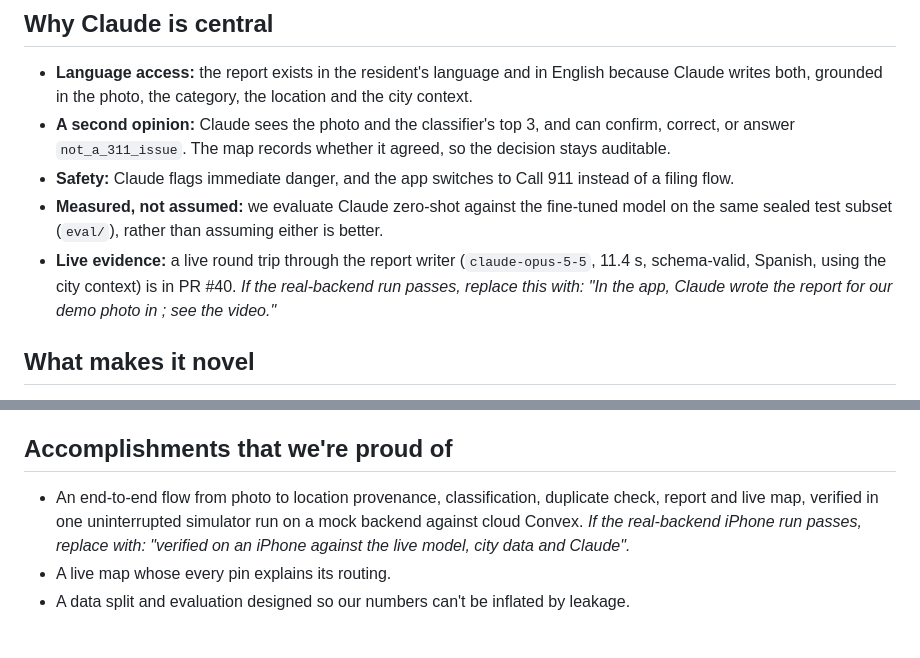
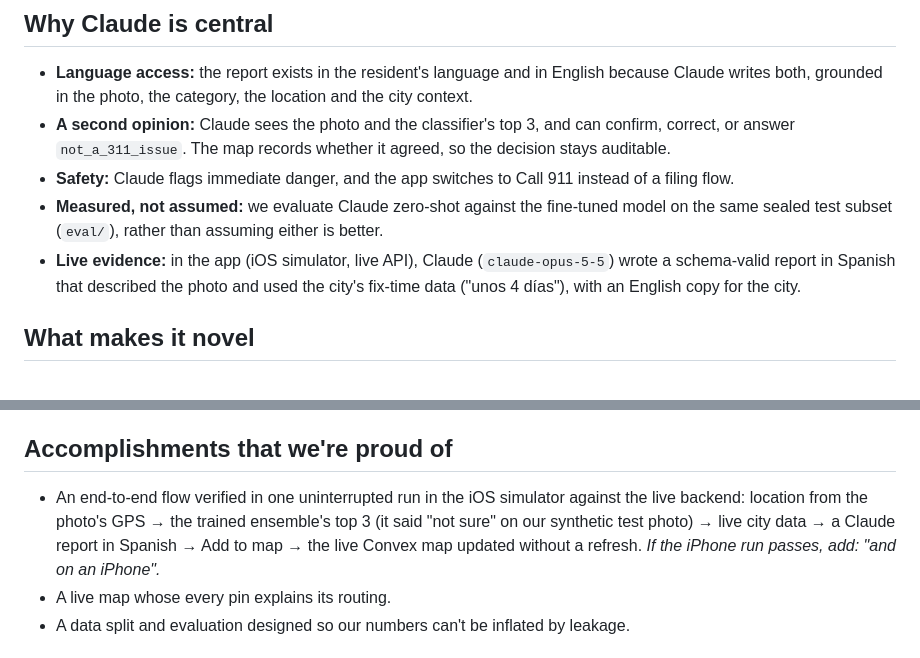
Before and after one commit to dhruvsood12/CalHacks, a Markdown page: DEVPOST.md, 2 parts joined by grey strips. Drawn GitHub-style.

```diff
--- a/DEVPOST.md
+++ b/DEVPOST.md
@@ -61,7 +60,7 @@ Reporting a pothole in San Francisco means finding the right category among doze
 - **A second opinion:** Claude sees the photo and the classifier's top 3, and can confirm, correct, or answer `not_a_311_issue`. The map records whether it agreed, so the decision stays auditable.
 - **Safety:** Claude flags immediate danger, and the app switches to Call 911 instead of a filing flow.
 - **Measured, not assumed:** we evaluate Claude zero-shot against the fine-tuned model on the same sealed test subset (`eval/`), rather than assuming either is better.
-- **Live evidence:** a live round trip through the report writer (`claude-opus-5-5`, 11.4 s, schema-valid, Spanish, using the city context) is in PR #40. *If the real-backend run passes, replace this with: "In the app, Claude wrote the report for our demo photo in <language>; see the video."*
+- **Live evidence:** in the app (iOS simulator, live API), Claude (`claude-opus-5-5`) wrote a schema-valid report in Spanish that described the photo and used the city's fix-time data ("unos 4 días"), with an English copy for the city.
 
 ## What makes it novel
 - **Location provenance as a first-class field:** every report says whether its location came from the photo, the phone or a typed address, and the map shows it.
@@ -77,7 +76,7 @@ Reporting a pothole in San Francisco means finding the right category among doze
 - **Cross-platform:** we moved from a planned SwiftUI app to Expo mid-hackathon, through a reviewed shared PR, so Android residents aren't left out.
 
 ## Accomplishments that we're proud of
-- An end-to-end flow from photo to location provenance, classification, duplicate check, report and live map, verified in one uninterrupted simulator run on a mock backend against cloud Convex. *If the real-backend iPhone run passes, replace with: "verified on an iPhone against the live model, city data and Claude".*
+- An end-to-end flow verified in one uninterrupted run in the iOS simulator against the live backend: location from the photo's GPS → the trained ensemble's top 3 (it said "not sure" on our synthetic test photo) → live city data → a Claude report in Spanish → Add to map → the live Convex map updated without a refresh. *If the iPhone run passes, add: "and on an iPhone".*
 - A live map whose every pin explains its routing.
 - A data split and evaluation designed so our numbers can't be inflated by leakage.
 
```
Also changed, not shown: other parts of DEVPOST.md (+12 -9 lines), DEMO.md (+11 -4 lines), README.md (+4 -4 lines).
